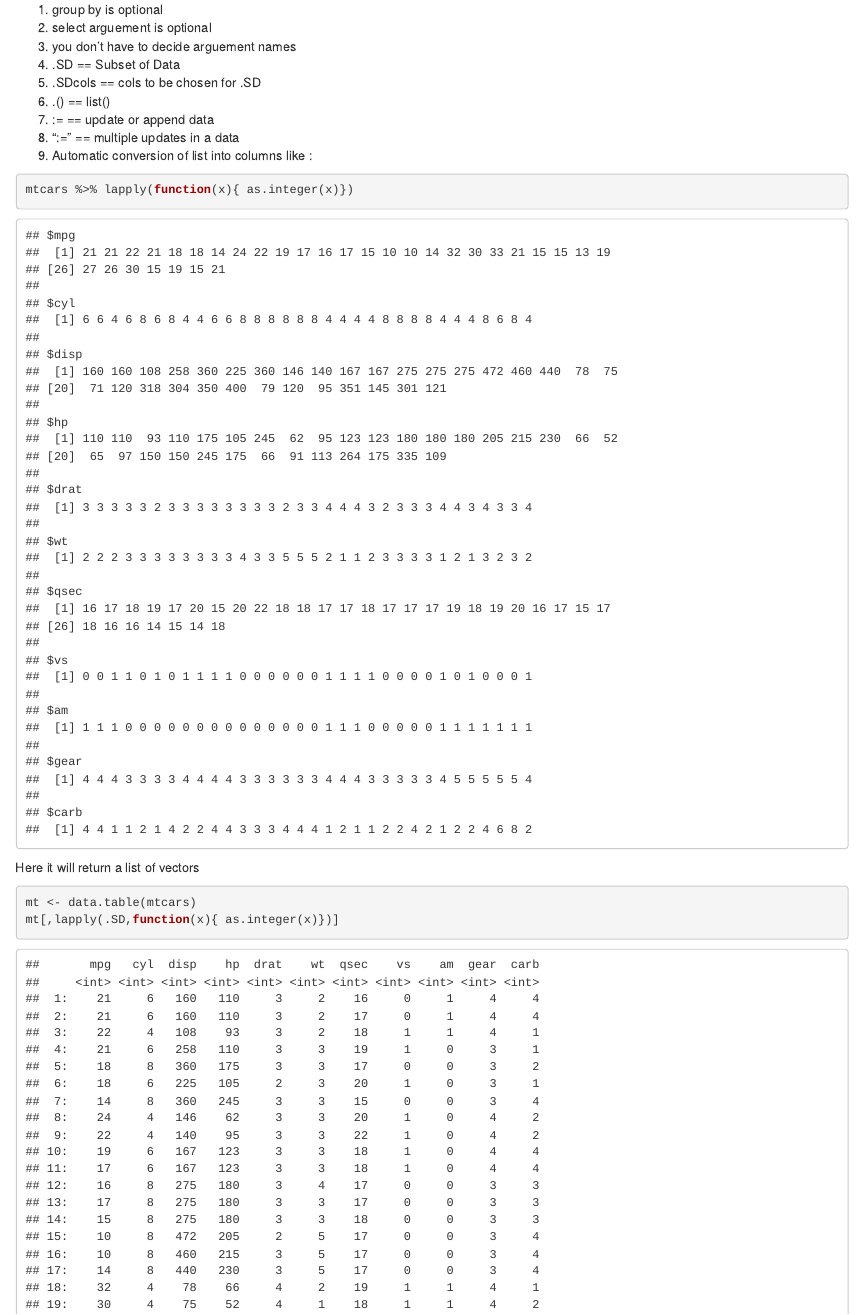
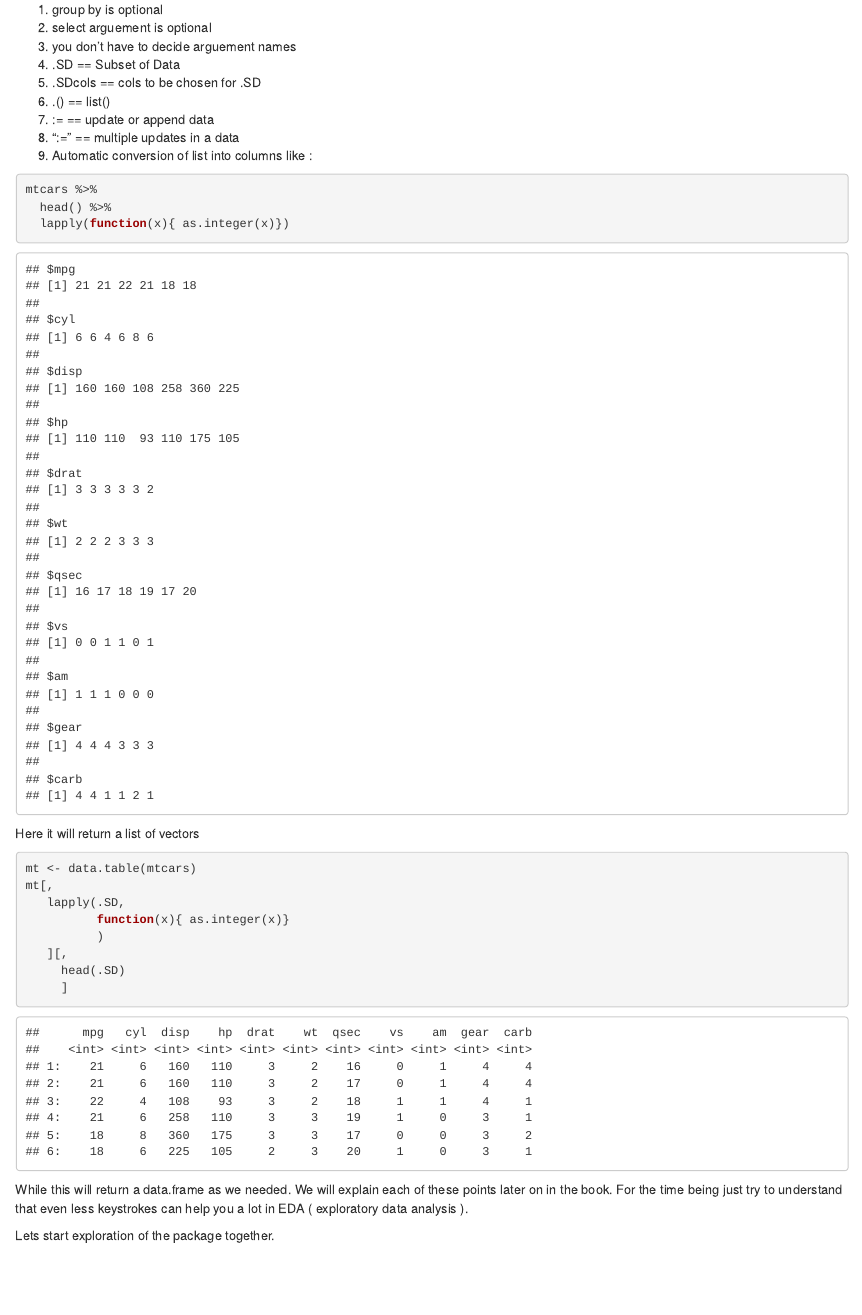
Before and after one commit to vikram-rawat/beginning_Rdatatable, an R Markdown document (04-keystrokes.Rmd): the page in a window 1100 px wide, from 260 px down. Rendered offline with R 4.5, knitr and Pandoc, with nearby package versions; drawn as R Markdown's standard HTML page in place of the format the file asks for.

Commit message:
show only head of mtcars

````diff
--- a/04-keystrokes.Rmd
+++ b/04-keystrokes.Rmd
@@ -22,14 +22,22 @@ data.table has a very clear and consise syntax. For example:
 9. Automatic conversion of list into columns like :
 
 ```{r}
-mtcars %>% lapply(function(x){ as.integer(x)})
+mtcars %>%
+  head() %>%
+  lapply(function(x){ as.integer(x)})
 ```
 
 Here it will return a list of vectors
 
 ```{r}
 mt <- data.table(mtcars)
-mt[,lapply(.SD,function(x){ as.integer(x)})]
+mt[,
+   lapply(.SD,
+          function(x){ as.integer(x)}
+          )
+   ][,
+     head(.SD)
+     ]
 ```
 
 While this will return a data.frame as we needed. We will explain each of these points later on in the book. For the time being just try to understand that even less keystrokes can help you a lot in EDA ( exploratory data analysis ).
````
Also changed, not shown: 1 other file.
